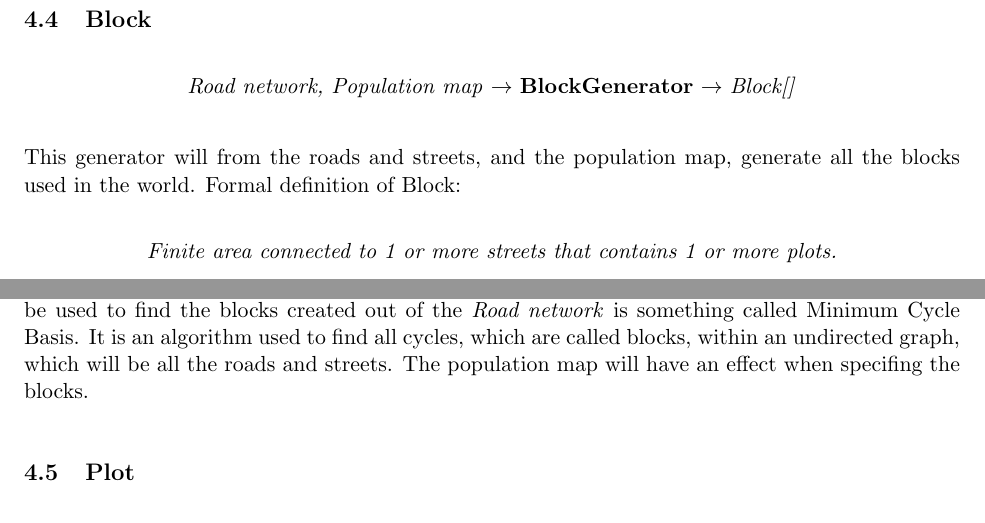
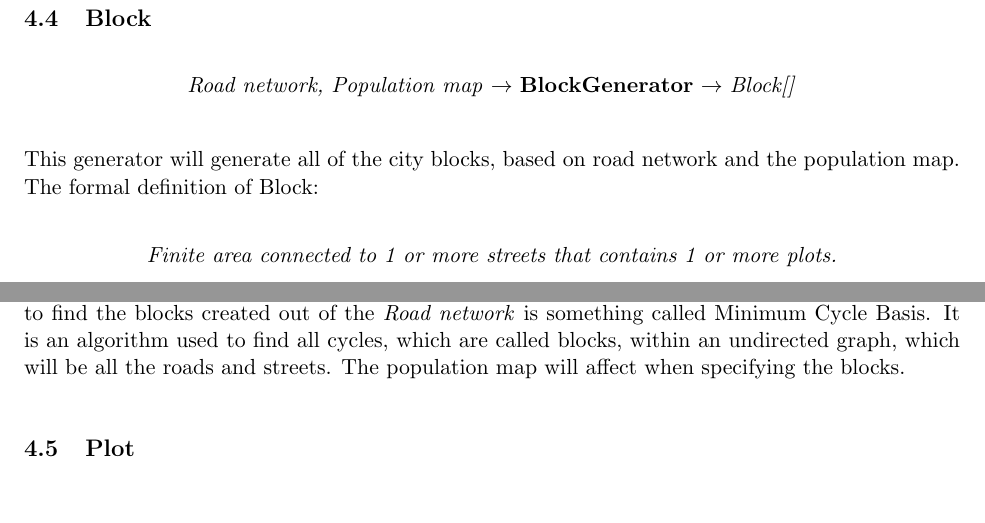
Before and after one commit to DATX02-20-02/Report, a LaTeX document (main.tex, which reads tex/method/block.tex): two parts of page 16 of 22, joined at a grey line, cut so that both start at the same text. Compiled offline with pdfLaTeX.

Commit message:
Smaller changes to block.tex

```diff
--- a/tex/method/block.tex
+++ b/tex/method/block.tex
@@ -2,8 +2,8 @@
 \begin{center}
     \textit{Road network, Population map} $\rightarrow$ \textbf{BlockGenerator} $\rightarrow$ \textit{Block{[}{]}}
 \end{center}
-This generator will from the roads and streets, and the population map, generate all the blocks used in the world.
-Formal definition of Block:
+This generator will generate all of the city blocks, based on road network and the population map.
+The formal definition of Block:
 \begin{center}
     \textit{Finite area connected to 1 or more streets that contains 1 or more plots.}
 \end{center}
@@ -12,4 +12,4 @@ An example of this can be found in figure \ref{fig:generatorexamples3}, the inne
 Via the \textit{Road network} and \textit{Population map}, different blocks can be created.
 The main technique that will be used to find the blocks created out of the \textit{Road network} is something called Minimum Cycle Basis.
 It is an algorithm used to find all cycles, which are called blocks, within an undirected graph, which will be all the roads and streets.
-The population map will have an effect when specifing the blocks.
+The population map will affect when specifying the blocks.
```
Also changed, not shown: tex/method/block.tex (2 more changed lines).
